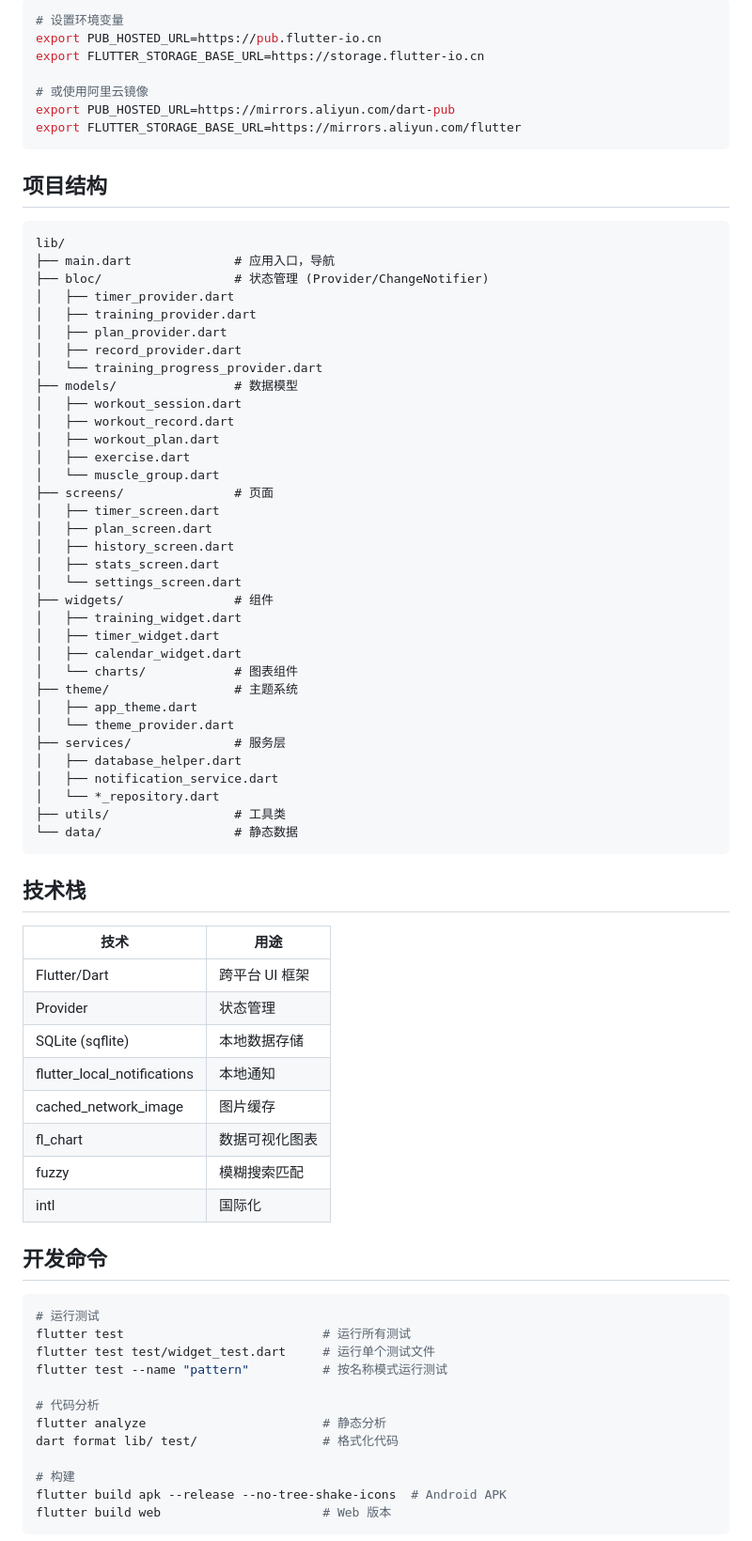
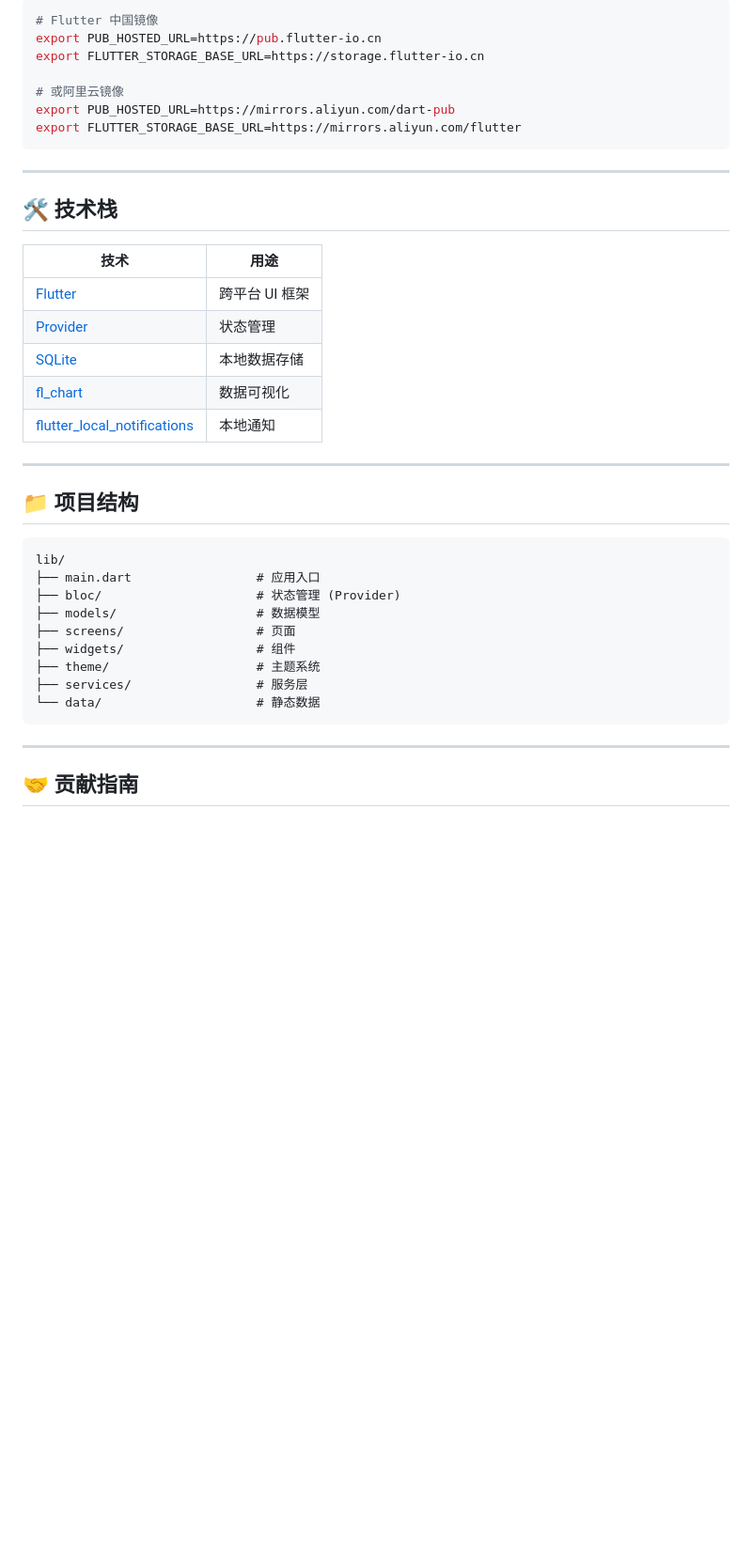
Before and after one commit to Kaiji-Z/workout-timer, a Markdown page: README.md, the part around one of its changes. Shown at 94% size. GitHub-like rendering; folded sections open; blank space fills up the shorter version.

````diff
--- a/README.md
+++ b/README.md
@@ -72,80 +142,45 @@ flutter build apk --release --no-tree-shake-icons  # 直接构建
 
 ```bash
-# 设置环境变量
+# Flutter 中国镜像
 export PUB_HOSTED_URL=https://pub.flutter-io.cn
 export FLUTTER_STORAGE_BASE_URL=https://storage.flutter-io.cn
 
-# 或使用阿里云镜像
+# 或阿里云镜像
 export PUB_HOSTED_URL=https://mirrors.aliyun.com/dart-pub
 export FLUTTER_STORAGE_BASE_URL=https://mirrors.aliyun.com/flutter
 ```
 
-## 项目结构
+</details>
+
+---
+
+## 🛠️ 技术栈
+
+| 技术 | 用途 |
+|------|------|
+| [Flutter](https://flutter.dev) | 跨平台 UI 框架 |
+| [Provider](https://pub.dev/packages/provider) | 状态管理 |
+| [SQLite](https://pub.dev/packages/sqflite) | 本地数据存储 |
+| [fl_chart](https://pub.dev/packages/fl_chart) | 数据可视化 |
+| [flutter_local_notifications](https://pub.dev/packages/flutter_local_notifications) | 本地通知 |
+
+---
+
+## 📁 项目结构
 
 ```
 lib/
-├── main.dart              # 应用入口，导航
-├── bloc/                  # 状态管理 (Provider/ChangeNotifier)
-│   ├── timer_provider.dart
-│   ├── training_provider.dart
-│   ├── plan_provider.dart
-│   ├── record_provider.dart
-│   └── training_progress_provider.dart
-├── models/                # 数据模型
-│   ├── workout_session.dart
-│   ├── workout_record.dart
-│   ├── workout_plan.dart
-│   ├── exercise.dart
-│   └── muscle_group.dart
-├── screens/               # 页面
-│   ├── timer_screen.dart
-│   ├── plan_screen.dart
-│   ├── history_screen.dart
-│   ├── stats_screen.dart
-│   └── settings_screen.dart
-├── widgets/               # 组件
-│   ├── training_widget.dart
-│   ├── timer_widget.dart
-│   ├── calendar_widget.dart
-│   └── charts/            # 图表组件
-├── theme/                 # 主题系统
-│   ├── app_theme.dart
-│   └── theme_provider.dart
-├── services/              # 服务层
-│   ├── database_helper.dart
-│   ├── notification_service.dart
-│   └── *_repository.dart
-├── utils/                 # 工具类
-└── data/                  # 静态数据
+├── main.dart                 # 应用入口
+├── bloc/                     # 状态管理 (Provider)
+├── models/                   # 数据模型
+├── screens/                  # 页面
+├── widgets/                  # 组件
+├── theme/                    # 主题系统
+├── services/                 # 服务层
+└── data/                     # 静态数据
 ```
 
-## 技术栈
+---
 
-| 技术 | 用途 |
-|------|------|
-| Flutter/Dart | 跨平台 UI 框架 |
-| Provider | 状态管理 |
-| SQLite (sqflite) | 本地数据存储 |
-| flutter_local_notifications | 本地通知 |
-| cached_network_image | 图片缓存 |
-| fl_chart | 数据可视化图表 |
-| fuzzy | 模糊搜索匹配 |
-| intl | 国际化 |
+## 🤝 贡献指南
 
-## 开发命令
-
-```bash
-# 运行测试
-flutter test                           # 运行所有测试
-flutter test test/widget_test.dart     # 运行单个测试文件
-flutter test --name "pattern"          # 按名称模式运行测试
-
-# 代码分析
-flutter analyze                        # 静态分析
-dart format lib/ test/                 # 格式化代码
-
-# 构建
-flutter build apk --release --no-tree-shake-icons  # Android APK
-flutter build web                      # Web 版本
-```
-
````
Also changed, not shown: other parts of README.md (+137 -73 lines).
